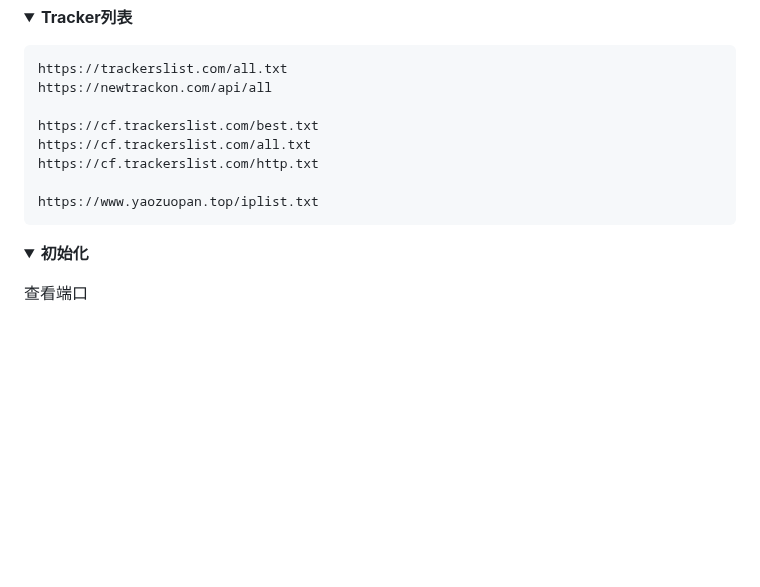
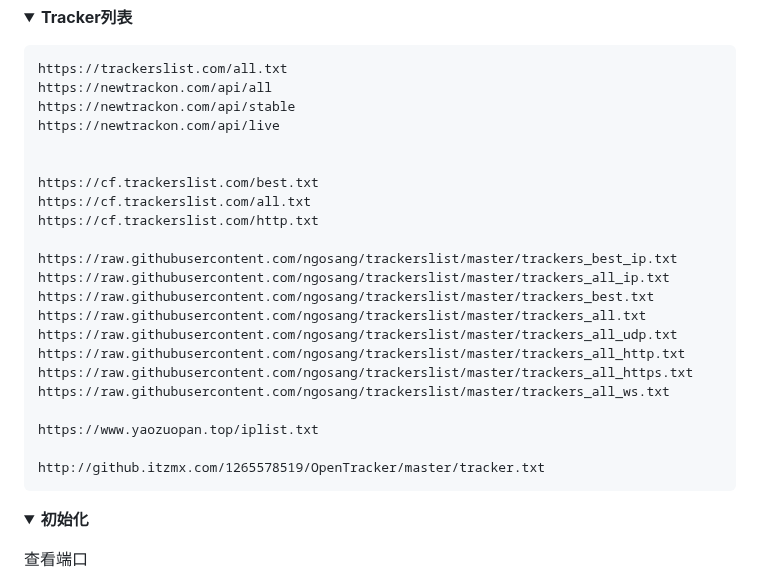
Before and after one commit to Lycofuture/Linux-install, a Markdown page: README.md, the part around the change. GitHub-like rendering; folded sections open; blank space fills up the shorter version.

Commit message:
Update README.md
Signed-off-by: sameu <hizcmua@163.com>

````diff
--- a/README.md
+++ b/README.md
@@ -5,12 +5,26 @@
 ```text
 https://trackerslist.com/all.txt
 https://newtrackon.com/api/all
+https://newtrackon.com/api/stable
+https://newtrackon.com/api/live
+
 
 https://cf.trackerslist.com/best.txt
 https://cf.trackerslist.com/all.txt
 https://cf.trackerslist.com/http.txt
 
+https://raw.githubusercontent.com/ngosang/trackerslist/master/trackers_best_ip.txt
+https://raw.githubusercontent.com/ngosang/trackerslist/master/trackers_all_ip.txt
+https://raw.githubusercontent.com/ngosang/trackerslist/master/trackers_best.txt
+https://raw.githubusercontent.com/ngosang/trackerslist/master/trackers_all.txt
+https://raw.githubusercontent.com/ngosang/trackerslist/master/trackers_all_udp.txt
+https://raw.githubusercontent.com/ngosang/trackerslist/master/trackers_all_http.txt
+https://raw.githubusercontent.com/ngosang/trackerslist/master/trackers_all_https.txt
+https://raw.githubusercontent.com/ngosang/trackerslist/master/trackers_all_ws.txt
+
 https://www.yaozuopan.top/iplist.txt
+
+http://github.itzmx.com/1265578519/OpenTracker/master/tracker.txt
 ```
 
 </p>
````
